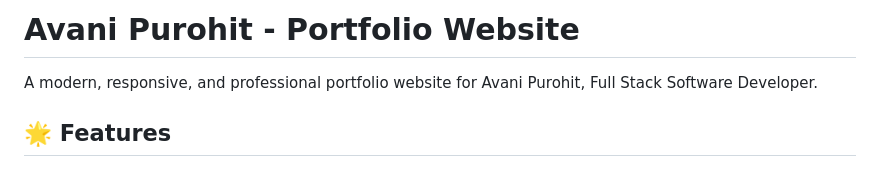
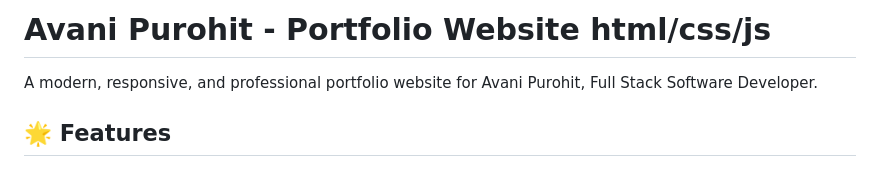
Before and after one commit to Avanipurohit11/hehe, a Markdown page: README.md, the part around the change. GitHub-like rendering.

Commit message:
Update project title to include tech stack

```diff
--- a/README.md
+++ b/README.md
@@ -1,4 +1,4 @@
-# Avani Purohit - Portfolio Website
+# Avani Purohit - Portfolio Website html/css/js
 
 A modern, responsive, and professional portfolio website for Avani Purohit, Full Stack Software Developer.
 
```
